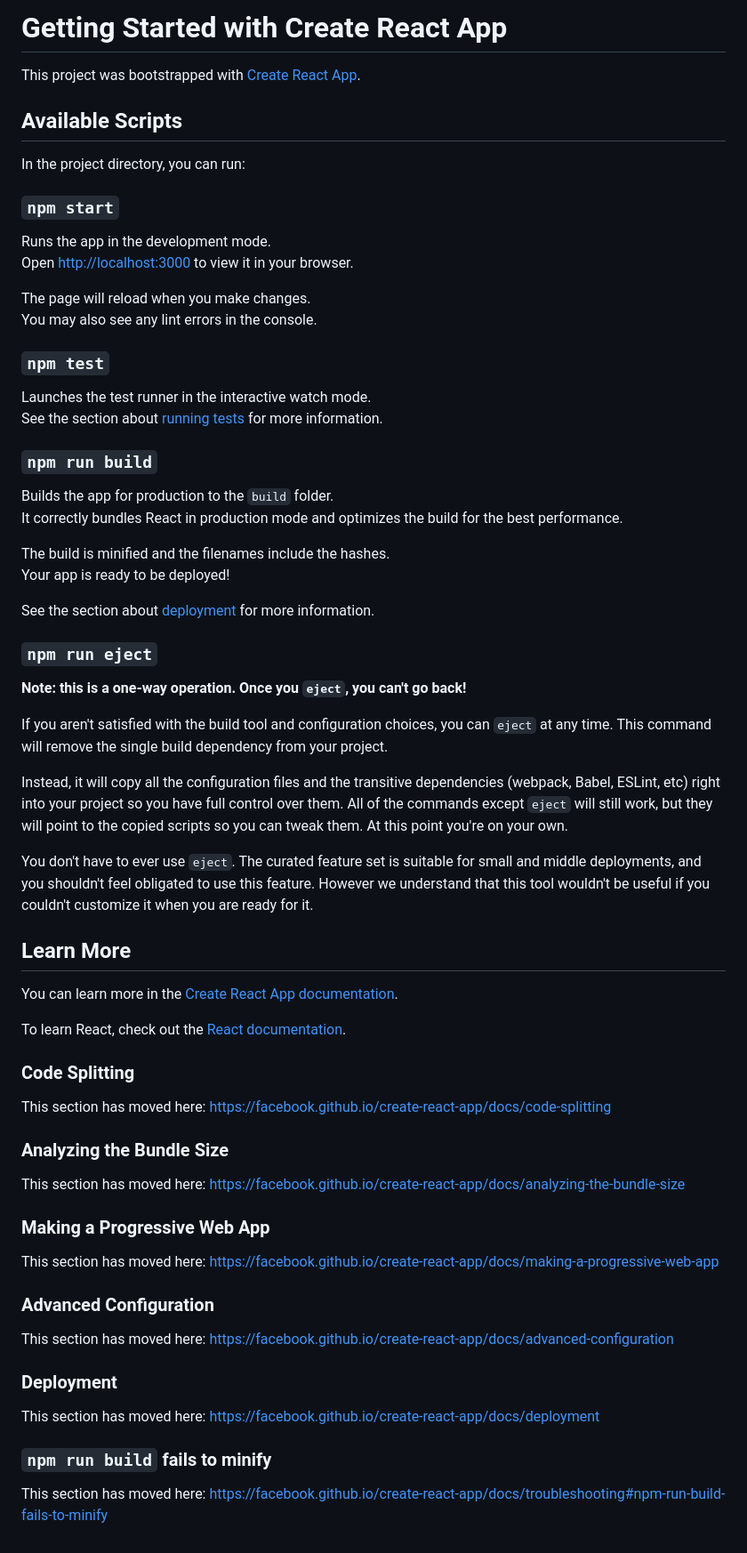
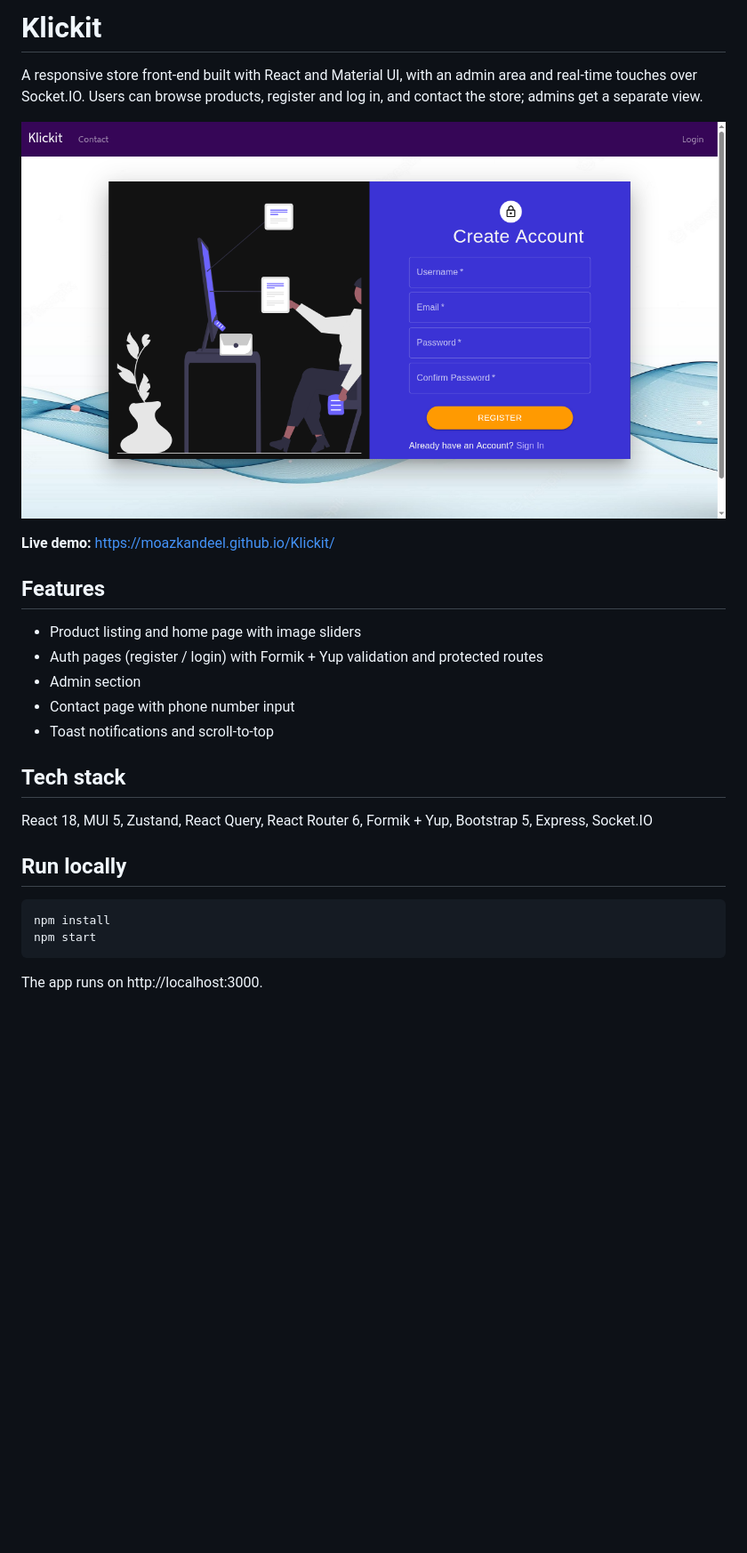
Before and after one commit to moazkandeel/Klickit, a Markdown page: README.md, the part around the change. Shown at 89% size. Drawn GitHub-style; pictures changed too: screenshot.png (added); blank space fills up the shorter version.

Commit message:
Rewrite README with project details and screenshot

````diff
--- a/README.md
+++ b/README.md
@@ -1,70 +1,28 @@
-# Getting Started with Create React App
+# Klickit
 
-This project was bootstrapped with [Create React App](https://github.com/facebook/create-react-app).
+A responsive store front-end built with React and Material UI, with an admin area and real-time touches over Socket.IO. Users can browse products, register and log in, and contact the store; admins get a separate view.
 
-## Available Scripts
+![Screenshot](screenshot.png)
 
-In the project directory, you can run:
+**Live demo:** https://moazkandeel.github.io/Klickit/
 
-### `npm start`
+## Features
 
-Runs the app in the development mode.\
-Open [http://localhost:3000](http://localhost:3000) to view it in your browser.
+- Product listing and home page with image sliders
+- Auth pages (register / login) with Formik + Yup validation and protected routes
+- Admin section
+- Contact page with phone number input
+- Toast notifications and scroll-to-top
 
-The page will reload when you make changes.\
-You may also see any lint errors in the console.
+## Tech stack
 
-### `npm test`
+React 18, MUI 5, Zustand, React Query, React Router 6, Formik + Yup, Bootstrap 5, Express, Socket.IO
 
-Launches the test runner in the interactive watch mode.\
-See the section about [running tests](https://facebook.github.io/create-react-app/docs/running-tests) for more information.
+## Run locally
 
-### `npm run build`
+```bash
+npm install
+npm start
+```
 
-Builds the app for production to the `build` folder.\
-It correctly bundles React in production mode and optimizes the build for the best performance.
-
-The build is minified and the filenames include the hashes.\
-Your app is ready to be deployed!
-
-See the section about [deployment](https://facebook.github.io/create-react-app/docs/deployment) for more information.
-
-### `npm run eject`
-
-**Note: this is a one-way operation. Once you `eject`, you can't go back!**
-
-If you aren't satisfied with the build tool and configuration choices, you can `eject` at any time. This command will remove the single build dependency from your project.
-
-Instead, it will copy all the configuration files and the transitive dependencies (webpack, Babel, ESLint, etc) right into your project so you have full control over them. All of the commands except `eject` will still work, but they will point to the copied scripts so you can tweak them. At this point you're on your own.
-
-You don't have to ever use `eject`. The curated feature set is suitable for small and middle deployments, and you shouldn't feel obligated to use this feature. However we understand that this tool wouldn't be useful if you couldn't customize it when you are ready for it.
-
-## Learn More
-
-You can learn more in the [Create React App documentation](https://facebook.github.io/create-react-app/docs/getting-started).
-
-To learn React, check out the [React documentation](https://reactjs.org/).
-
-### Code Splitting
-
-This section has moved here: [https://facebook.github.io/create-react-app/docs/code-splitting](https://facebook.github.io/create-react-app/docs/code-splitting)
-
-### Analyzing the Bundle Size
-
-This section has moved here: [https://facebook.github.io/create-react-app/docs/analyzing-the-bundle-size](https://facebook.github.io/create-react-app/docs/analyzing-the-bundle-size)
-
-### Making a Progressive Web App
-
-This section has moved here: [https://facebook.github.io/create-react-app/docs/making-a-progressive-web-app](https://facebook.github.io/create-react-app/docs/making-a-progressive-web-app)
-
-### Advanced Configuration
-
-This section has moved here: [https://facebook.github.io/create-react-app/docs/advanced-configuration](https://facebook.github.io/create-react-app/docs/advanced-configuration)
-
-### Deployment
-
-This section has moved here: [https://facebook.github.io/create-react-app/docs/deployment](https://facebook.github.io/create-react-app/docs/deployment)
-
-### `npm run build` fails to minify
-
-This section has moved here: [https://facebook.github.io/create-react-app/docs/troubleshooting#npm-run-build-fails-to-minify](https://facebook.github.io/create-react-app/docs/troubleshooting#npm-run-build-fails-to-minify)
+The app runs on http://localhost:3000.
````
